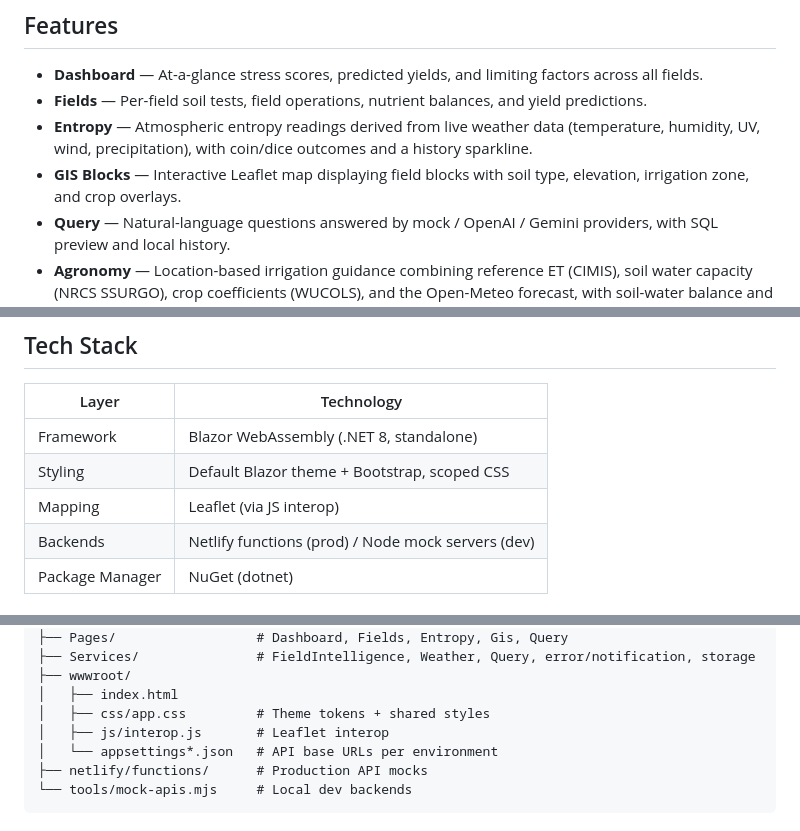
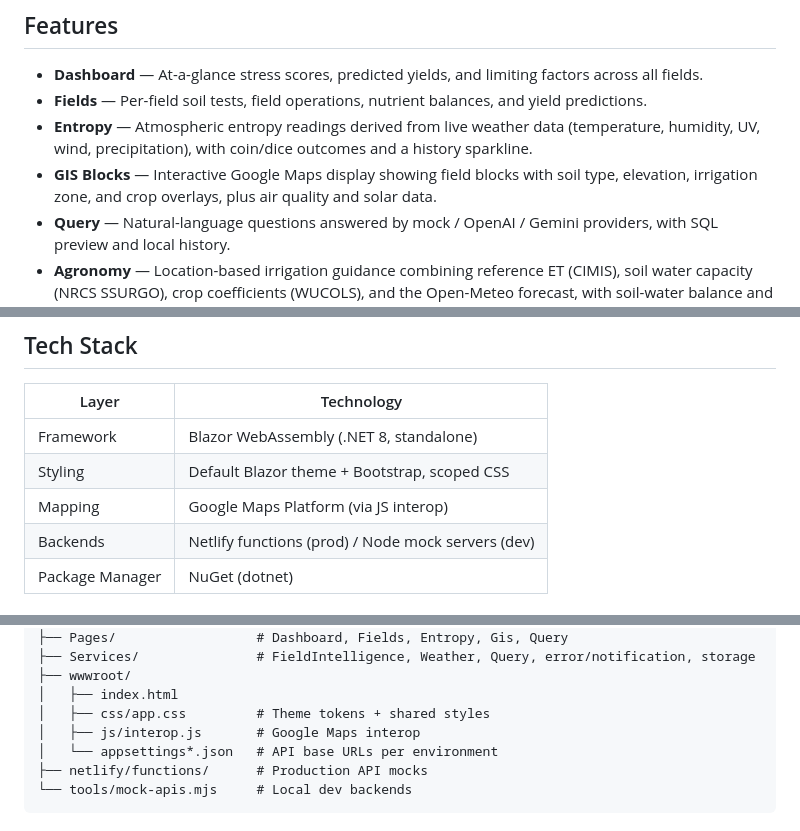
Before and after one commit to bijanp24/agronomy-studio, a Markdown page: README.md, 3 parts joined by grey strips. Rendered like a GitHub page.

Commit message:
docs: update README to reflect Google Maps migration

```diff
--- a/README.md
+++ b/README.md
@@ -7,7 +7,7 @@ A Blazor WebAssembly dashboard for precision agriculture — combining field int
 - **Dashboard** — At-a-glance stress scores, predicted yields, and limiting factors across all fields.
 - **Fields** — Per-field soil tests, field operations, nutrient balances, and yield predictions.
 - **Entropy** — Atmospheric entropy readings derived from live weather data (temperature, humidity, UV, wind, precipitation), with coin/dice outcomes and a history sparkline.
-- **GIS Blocks** — Interactive Leaflet map displaying field blocks with soil type, elevation, irrigation zone, and crop overlays.
+- **GIS Blocks** — Interactive Google Maps display showing field blocks with soil type, elevation, irrigation zone, and crop overlays, plus air quality and solar data.
 - **Query** — Natural-language questions answered by mock / OpenAI / Gemini providers, with SQL preview and local history.
 - **Agronomy** — Location-based irrigation guidance combining reference ET (CIMIS), soil water capacity (NRCS SSURGO), crop coefficients (WUCOLS), and the Open-Meteo forecast, with soil-water balance and risk summaries.
 - **Ask** — Plain-English agronomy questions routed (via a deterministic mock NLU) to the agronomy gateway, with source attribution.
@@ -39,7 +39,7 @@ gateway the frontend calls. See [docs/api-source-inventory.md](docs/api-source-i
 |-------|------------|
 | Framework | Blazor WebAssembly (.NET 8, standalone) |
 | Styling | Default Blazor theme + Bootstrap, scoped CSS |
-| Mapping | Leaflet (via JS interop) |
+| Mapping | Google Maps Platform (via JS interop) |
 | Backends | Netlify functions (prod) / Node mock servers (dev) |
 | Package Manager | NuGet (dotnet) |
 
@@ -125,7 +125,7 @@ GEMINI_API_KEY=AIza... node tools/mock-apis.mjs
 ├── wwwroot/
 │   ├── index.html
 │   ├── css/app.css         # Theme tokens + shared styles
-│   ├── js/interop.js       # Leaflet interop
+│   ├── js/interop.js       # Google Maps interop
 │   └── appsettings*.json   # API base URLs per environment
 ├── netlify/functions/      # Production API mocks
 └── tools/mock-apis.mjs     # Local dev backends
```
